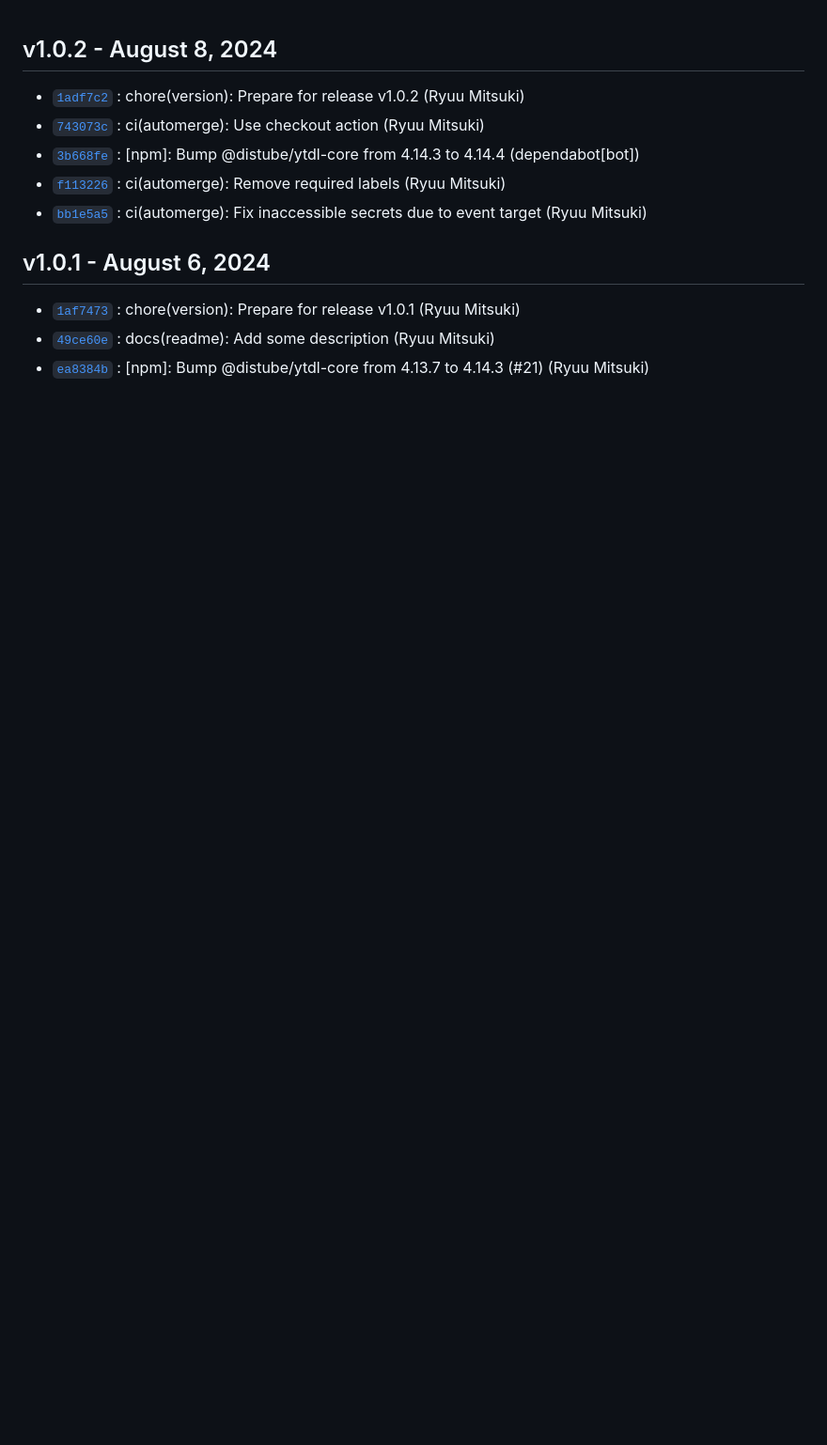
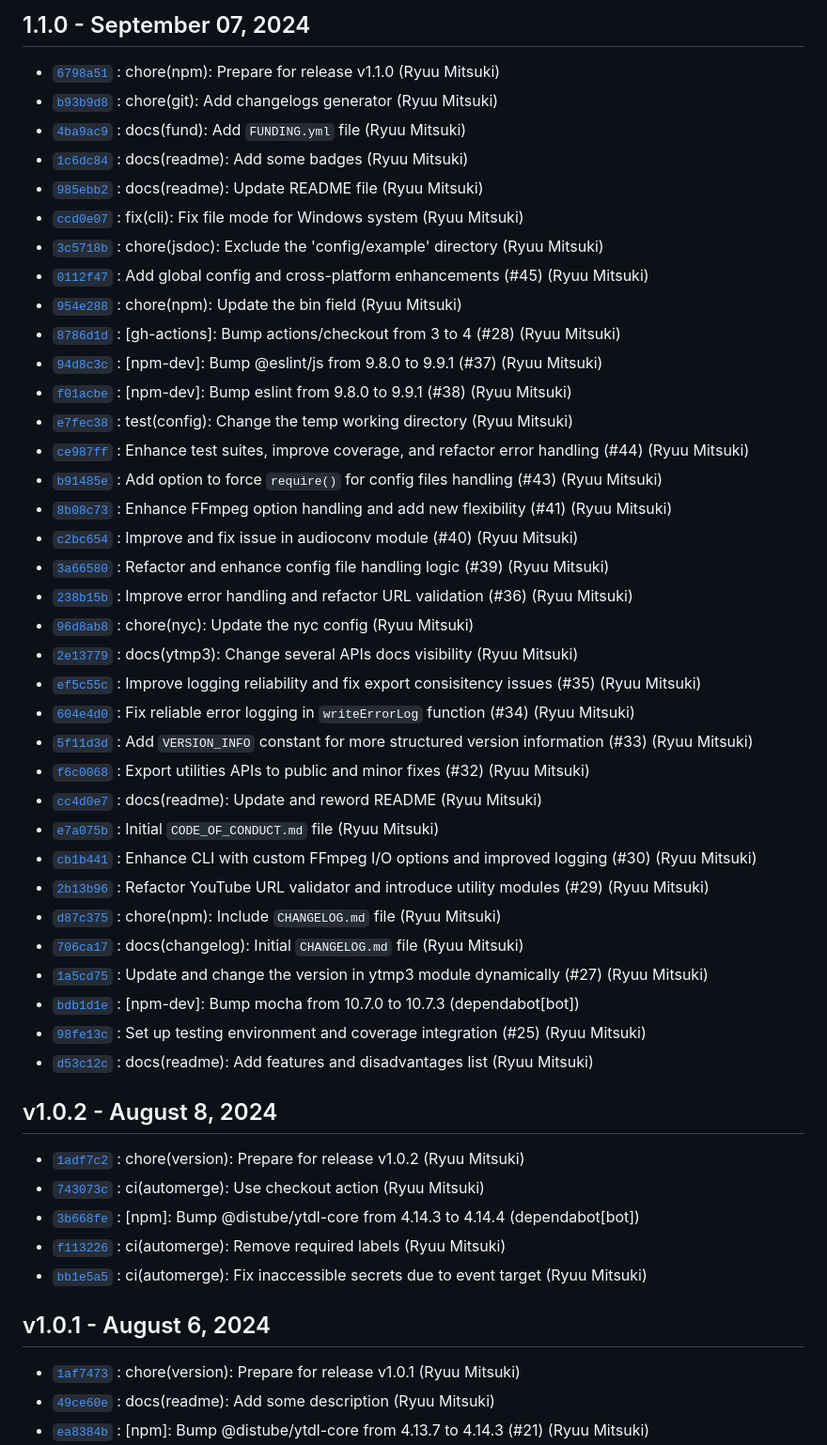
Before and after one commit to mitsuki31/ytmp3-js, a Markdown page: CHANGELOG.md, the part around the change. Shown at 94% size. GitHub-like rendering; blank space fills up the shorter version.

Commit message:
docs(clog): Update changelogs for v1.1.0
Signed-off-by: Ryuu Mitsuki <dhefam31@gmail.com>

```diff
--- a/CHANGELOG.md
+++ b/CHANGELOG.md
@@ -1,3 +1,42 @@
+## 1.1.0 - September 07, 2024
+
+- [`6798a51`](https://github.com/mitsuki31/ytmp3-js/commit/6798a51db50a69b5ddbcf12bef62640b56a11125) : chore(npm): Prepare for release v1.1.0 (Ryuu Mitsuki)
+- [`b93b9d8`](https://github.com/mitsuki31/ytmp3-js/commit/b93b9d8efbc92819eed17f84f1a6656906140b03) : chore(git): Add changelogs generator (Ryuu Mitsuki)
+- [`4ba9ac9`](https://github.com/mitsuki31/ytmp3-js/commit/4ba9ac926c7997675ab8cfa26625c000eaa53ee1) : docs(fund): Add `FUNDING.yml` file (Ryuu Mitsuki)
+- [`1c6dc84`](https://github.com/mitsuki31/ytmp3-js/commit/1c6dc843bcb23f195c4b7cfcc4c3c9eba6076939) : docs(readme): Add some badges (Ryuu Mitsuki)
+- [`985ebb2`](https://github.com/mitsuki31/ytmp3-js/commit/985ebb25d17e52745755b740534b7a6e6cb951bb) : docs(readme): Update README file (Ryuu Mitsuki)
+- [`ccd0e07`](https://github.com/mitsuki31/ytmp3-js/commit/ccd0e07bbe239716a4ae0c5c94a82a74a52d8244) : fix(cli): Fix file mode for Windows system (Ryuu Mitsuki)
+- [`3c5718b`](https://github.com/mitsuki31/ytmp3-js/commit/3c5718b83da9c0342bbccf04b6dd1397ac71e073) : chore(jsdoc): Exclude the 'config/example' directory (Ryuu Mitsuki)
+- [`0112f47`](https://github.com/mitsuki31/ytmp3-js/commit/0112f47b7e01a7959f24e2434e248aa6e2001587) : Add global config and cross-platform enhancements (#45) (Ryuu Mitsuki)
+- [`954e288`](https://github.com/mitsuki31/ytmp3-js/commit/954e288fa3ce26057542dd3f83d9f897451a82d3) : chore(npm): Update the bin field (Ryuu Mitsuki)
+- [`8786d1d`](https://github.com/mitsuki31/ytmp3-js/commit/8786d1d44491a3aeadbc47ae96cd94b5bdbd814d) : [gh-actions]: Bump actions/checkout from 3 to 4 (#28) (Ryuu Mitsuki)
+- [`94d8c3c`](https://github.com/mitsuki31/ytmp3-js/commit/94d8c3c12a72c6dd474ed38f9ab164a20162312b) : [npm-dev]: Bump @eslint/js from 9.8.0 to 9.9.1 (#37) (Ryuu Mitsuki)
+- [`f01acbe`](https://github.com/mitsuki31/ytmp3-js/commit/f01acbe5c4beecad7e7778a17572db8d42814918) : [npm-dev]: Bump eslint from 9.8.0 to 9.9.1 (#38) (Ryuu Mitsuki)
+- [`e7fec38`](https://github.com/mitsuki31/ytmp3-js/commit/e7fec387c1894609690fd399f5da9c148605f873) : test(config): Change the temp working directory (Ryuu Mitsuki)
+- [`ce987ff`](https://github.com/mitsuki31/ytmp3-js/commit/ce987ff690eea66bb74e3a104a2deab629779caf) : Enhance test suites, improve coverage, and refactor error handling (#44) (Ryuu Mitsuki)
+- [`b91485e`](https://github.com/mitsuki31/ytmp3-js/commit/b91485e9df41e341bc5d4d0d330d67ffe8cef9d3) : Add option to force `require()` for config files handling (#43) (Ryuu Mitsuki)
+- [`8b08c73`](https://github.com/mitsuki31/ytmp3-js/commit/8b08c73d55fa3112f17fe6205d22263dba9e9ac7) : Enhance FFmpeg option handling and add new flexibility (#41) (Ryuu Mitsuki)
+- [`c2bc654`](https://github.com/mitsuki31/ytmp3-js/commit/c2bc654bc8389e56e6e9f93ca3560f63f7ed04a5) : Improve and fix issue in audioconv module (#40) (Ryuu Mitsuki)
+- [`3a66580`](https://github.com/mitsuki31/ytmp3-js/commit/3a665800bd2e0428b1a1afded373a8d6475af523) : Refactor and enhance config file handling logic (#39) (Ryuu Mitsuki)
+- [`238b15b`](https://github.com/mitsuki31/ytmp3-js/commit/238b15b9ab60126e5f6c5348b434d2fa02358891) : Improve error handling and refactor URL validation (#36) (Ryuu Mitsuki)
+- [`96d8ab8`](https://github.com/mitsuki31/ytmp3-js/commit/96d8ab82311399fc1ceb294a07b828380cd11675) : chore(nyc): Update the nyc config (Ryuu Mitsuki)
+- [`2e13779`](https://github.com/mitsuki31/ytmp3-js/commit/2e137790bd6792413d98264370577bfe79bab20e) : docs(ytmp3): Change several APIs docs visibility (Ryuu Mitsuki)
+- [`ef5c55c`](https://github.com/mitsuki31/ytmp3-js/commit/ef5c55c3461e96ecc2af76b65c0a69281eddae66) : Improve logging reliability and fix export consisitency issues (#35) (Ryuu Mitsuki)
+- [`604e4d0`](https://github.com/mitsuki31/ytmp3-js/commit/604e4d06feaa9ad300f7e0b2aebb3323be9491fa) : Fix reliable error logging in `writeErrorLog` function (#34) (Ryuu Mitsuki)
+- [`5f11d3d`](https://github.com/mitsuki31/ytmp3-js/commit/5f11d3dbccb6f90f4c7cdcc5658e7e6a740dd7b6) : Add `VERSION_INFO` constant for more structured version information (#33) (Ryuu Mitsuki)
+- [`f6c0068`](https://github.com/mitsuki31/ytmp3-js/commit/f6c0068c2c8371491d65da40639e892dc3e8d57f) : Export utilities APIs to public and minor fixes (#32) (Ryuu Mitsuki)
+- [`cc4d0e7`](https://github.com/mitsuki31/ytmp3-js/commit/cc4d0e7f93a69d07658d3aee1700a4281dc3b043) : docs(readme): Update and reword README (Ryuu Mitsuki)
+- [`e7a075b`](https://github.com/mitsuki31/ytmp3-js/commit/e7a075b1afe1190ddc9aec47708e96795dabec7f) : Initial `CODE_OF_CONDUCT.md` file (Ryuu Mitsuki)
+- [`cb1b441`](https://github.com/mitsuki31/ytmp3-js/commit/cb1b441406df501d7d12e298407928f739f1a89c) : Enhance CLI with custom FFmpeg I/O options and improved logging (#30) (Ryuu Mitsuki)
+- [`2b13b96`](https://github.com/mitsuki31/ytmp3-js/commit/2b13b963fc677d782d9838ce2a7500e3b393d6ac) : Refactor YouTube URL validator and introduce utility modules (#29) (Ryuu Mitsuki)
+- [`d87c375`](https://github.com/mitsuki31/ytmp3-js/commit/d87c375ec52486a79fd6a6c2bb1c84e1e68b70bd) : chore(npm): Include `CHANGELOG.md` file (Ryuu Mitsuki)
+- [`706ca17`](https://github.com/mitsuki31/ytmp3-js/commit/706ca17094fd6813667a00b1d4d56c395f5d7d1d) : docs(changelog): Initial `CHANGELOG.md` file (Ryuu Mitsuki)
+- [`1a5cd75`](https://github.com/mitsuki31/ytmp3-js/commit/1a5cd75432a1e34763f55a0bec7268248d473aaf) : Update and change the version in ytmp3 module dynamically (#27) (Ryuu Mitsuki)
+- [`bdb1d1e`](https://github.com/mitsuki31/ytmp3-js/commit/bdb1d1ebd728002490efba1f4adf30fe41f7d106) : [npm-dev]: Bump mocha from 10.7.0 to 10.7.3 (dependabot[bot])
+- [`98fe13c`](https://github.com/mitsuki31/ytmp3-js/commit/98fe13c56dee2c1bd6dc0c52152ec9b2ffd0b2d0) : Set up testing environment and coverage integration (#25) (Ryuu Mitsuki)
+- [`d53c12c`](https://github.com/mitsuki31/ytmp3-js/commit/d53c12c67740a1c1ae56e9178ca8720ef6f9b532) : docs(readme): Add features and disadvantages list (Ryuu Mitsuki)
+
+
 ## v1.0.2 - August 8, 2024
 
 - [`1adf7c2`](https://github.com/mitsuki31/ytmp3-js/commit/1adf7c27c0eb58bf9c979ba2a76bb48f285d9497) : chore(version): Prepare for release v1.0.2 (Ryuu Mitsuki)
```
